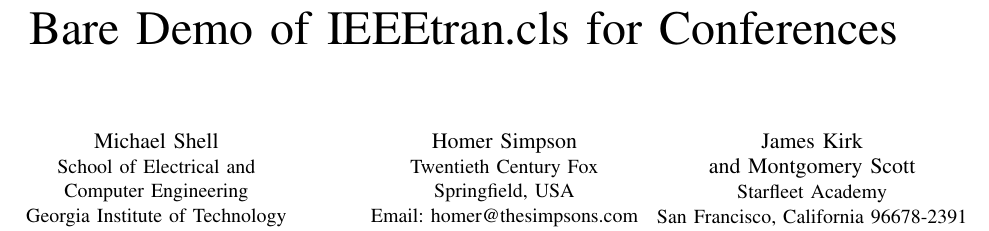
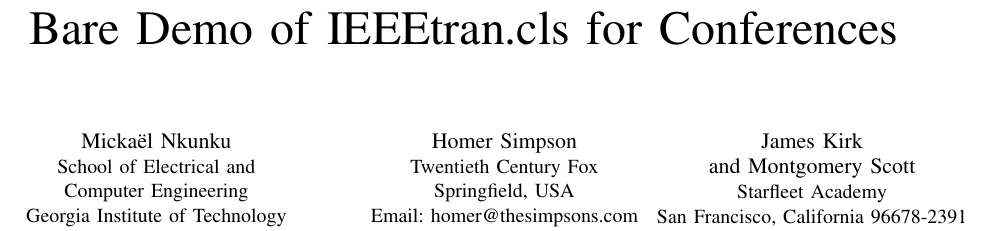
Before and after one commit to MikeNkunku/Tourists-Movements, a LaTeX document (report/document.tex): part of the page, cut so that both start at the same text. Compiled offline with pdfLaTeX.

Commit message:
Added proper base for the final report in LaTeX version

```diff
--- a/report/document.tex
+++ b/report/document.tex
@@ -359,7 +359,7 @@
 % author names and affiliations
 % use a multiple column layout for up to three different
 % affiliations
-\author{\IEEEauthorblockN{Michael Shell}
+\author{\IEEEauthorblockN{Micka\"{e}l Nkunku}
 \IEEEauthorblockA{School of Electrical and\\Computer Engineering\\
 Georgia Institute of Technology\\
 Atlanta, Georgia 30332--0250\\
```
Also changed, not shown: report/document.pdf, 1 other file.
